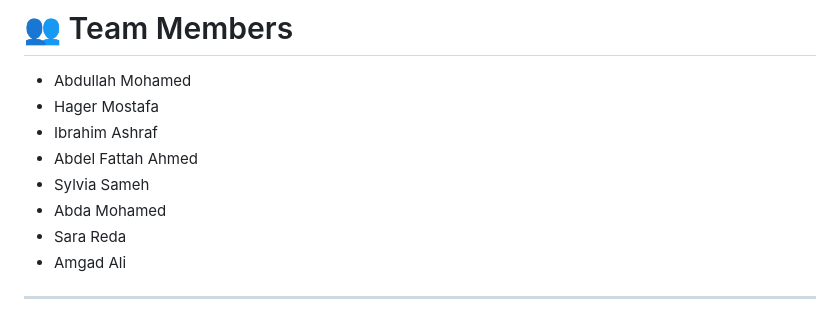
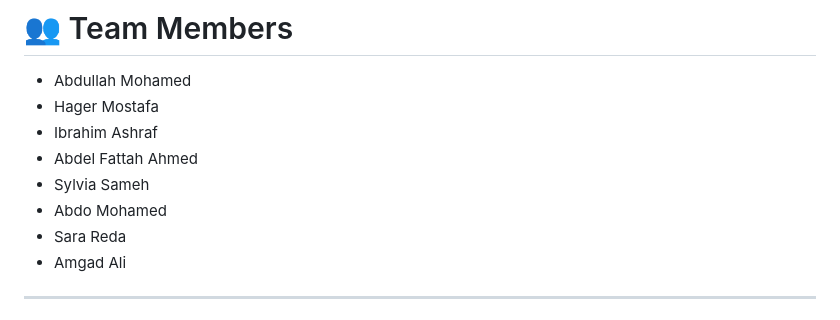
Before and after one commit to traffic-ai-team/traffic_ai_project, a Markdown page: README.md, the part around the change. Drawn GitHub-style.

```diff
--- a/README.md
+++ b/README.md
@@ -258,7 +258,7 @@ Observed improvements:
 - Ibrahim Ashraf
 - Abdel Fattah Ahmed
 - Sylvia Sameh
-- Abda Mohamed
+- Abdo Mohamed
 - Sara Reda
 - Amgad Ali
 
```
